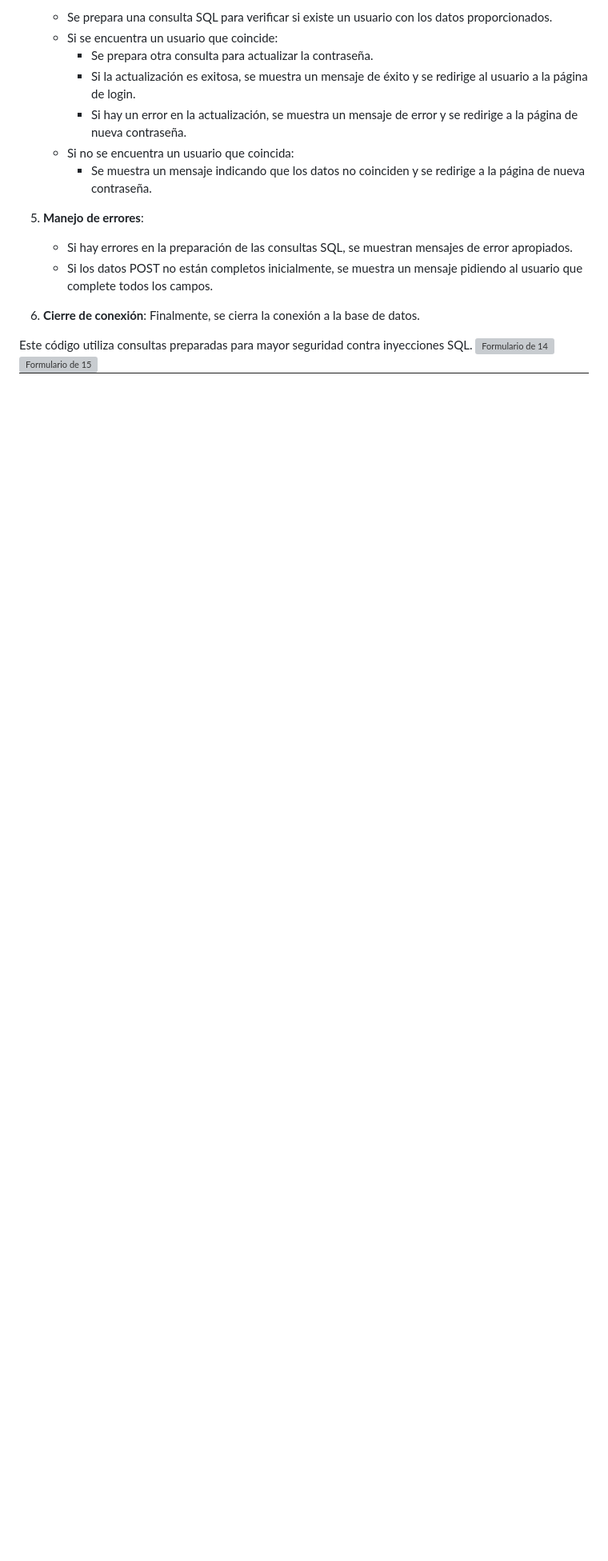
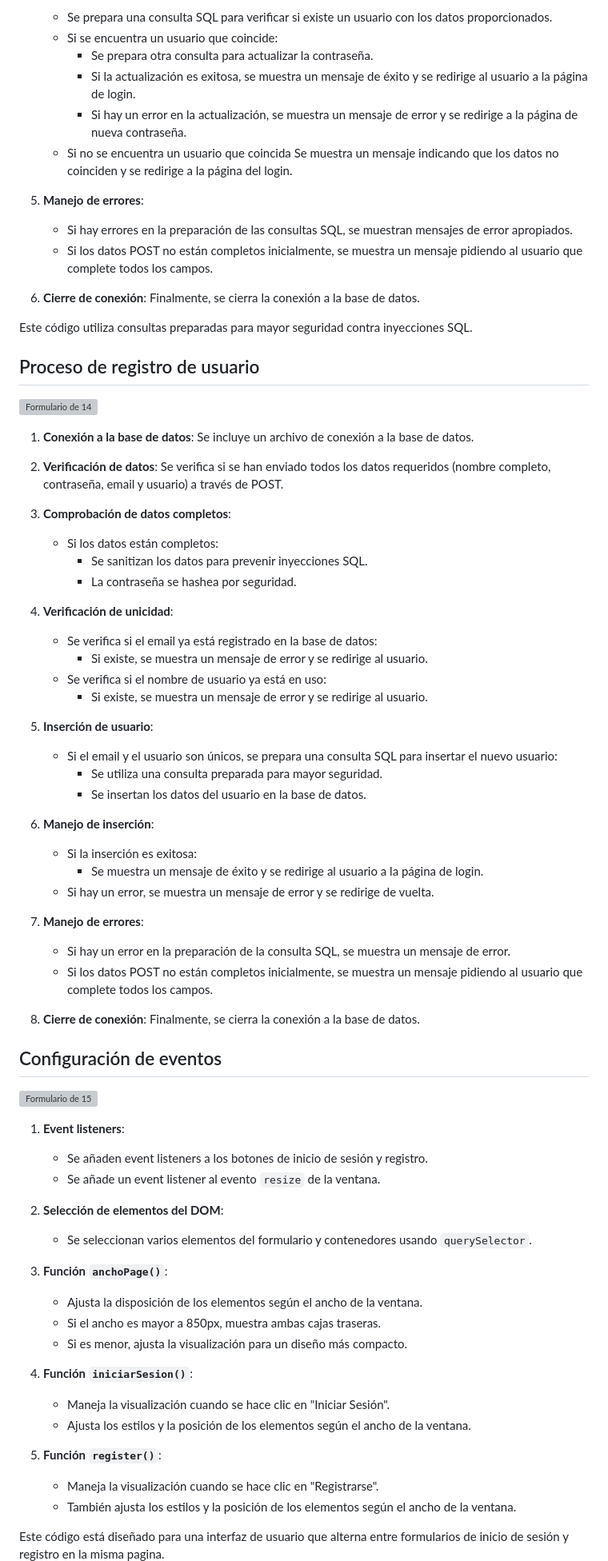
Before and after one commit to BrandoHanma/Proyecto-web, a Markdown page: README.md, the part around the change printed below. Shown: that part at 80% size. Rendered like a GitHub page; blank space fills up the shorter version; grey boxes are pictures that could not be loaded.

```diff
--- a/README.md
+++ b/README.md
@@ -47,8 +48,7 @@ Gaming Store es una página web de comercio electrónico especializada en produc
      - Se prepara otra consulta para actualizar la contraseña.
      - Si la actualización es exitosa, se muestra un mensaje de éxito y se redirige al usuario a la página de login.
      - Si hay un error en la actualización, se muestra un mensaje de error y se redirige a la página de nueva contraseña.
-   - Si no se encuentra un usuario que coincida:
-     - Se muestra un mensaje indicando que los datos no coinciden y se redirige a la página de nueva contraseña.
+   - Si no se encuentra un usuario que coincida Se muestra un mensaje indicando que los datos no coinciden y se redirige a la página del login.
 
 5. **Manejo de errores**:
    - Si hay errores en la preparación de las consultas SQL, se muestran mensajes de error apropiados.
@@ -57,8 +57,65 @@ Gaming Store es una página web de comercio electrónico especializada en produc
 6. **Cierre de conexión**: Finalmente, se cierra la conexión a la base de datos.
 
 Este código utiliza consultas preparadas para mayor seguridad contra inyecciones SQL.
+
+## Proceso de registro de usuario
 ![Formulario de 14](https://github.com/BrandoHanma/Proyecto-web/blob/49d2504912399abc7c8eb7b7e95f0a7445dcbd5e/pruebas/14.png)
+
+1. **Conexión a la base de datos**: Se incluye un archivo de conexión a la base de datos.
+
+2. **Verificación de datos**: Se verifica si se han enviado todos los datos requeridos (nombre completo, contraseña, email y usuario) a través de POST.
+
+3. **Comprobación de datos completos**:
+   - Si los datos están completos:
+     - Se sanitizan los datos para prevenir inyecciones SQL.
+     - La contraseña se hashea por seguridad.
+
+4. **Verificación de unicidad**:
+   - Se verifica si el email ya está registrado en la base de datos:
+     - Si existe, se muestra un mensaje de error y se redirige al usuario.
+   - Se verifica si el nombre de usuario ya está en uso:
+     - Si existe, se muestra un mensaje de error y se redirige al usuario.
+
+5. **Inserción de usuario**:
+   - Si el email y el usuario son únicos, se prepara una consulta SQL para insertar el nuevo usuario:
+     - Se utiliza una consulta preparada para mayor seguridad.
+     - Se insertan los datos del usuario en la base de datos.
+
+6. **Manejo de inserción**:
+   - Si la inserción es exitosa:
+     - Se muestra un mensaje de éxito y se redirige al usuario a la página de login.
+   - Si hay un error, se muestra un mensaje de error y se redirige de vuelta.
+
+7. **Manejo de errores**:
+   - Si hay un error en la preparación de la consulta SQL, se muestra un mensaje de error.
+   - Si los datos POST no están completos inicialmente, se muestra un mensaje pidiendo al usuario que complete todos los campos.
+
+8. **Cierre de conexión**: Finalmente, se cierra la conexión a la base de datos.
+
+## Configuración de eventos
 ![Formulario de 15](https://github.com/BrandoHanma/Proyecto-web/blob/49d2504912399abc7c8eb7b7e95f0a7445dcbd5e/pruebas/15.png)
+
+1. **Event listeners**:
+   - Se añaden event listeners a los botones de inicio de sesión y registro.
+   - Se añade un event listener al evento `resize` de la ventana.
+
+2. **Selección de elementos del DOM**:
+   - Se seleccionan varios elementos del formulario y contenedores usando `querySelector`.
+
+3. **Función `anchoPage()`**:
+   - Ajusta la disposición de los elementos según el ancho de la ventana.
+   - Si el ancho es mayor a 850px, muestra ambas cajas traseras.
+   - Si es menor, ajusta la visualización para un diseño más compacto.
+
+4. **Función `iniciarSesion()`**:
+   - Maneja la visualización cuando se hace clic en "Iniciar Sesión".
+   - Ajusta los estilos y la posición de los elementos según el ancho de la ventana.
+
+5. **Función `register()`**:
+   - Maneja la visualización cuando se hace clic en "Registrarse".
+   - También ajusta los estilos y la posición de los elementos según el ancho de la ventana.
+
+Este código está diseñado para una interfaz de usuario que alterna entre formularios de inicio de sesión y registro en la misma pagina.
 ![Formulario de 16](https://github.com/BrandoHanma/Proyecto-web/blob/49d2504912399abc7c8eb7b7e95f0a7445dcbd5e/pruebas/16.png)
 ![Formulario de 17](https://github.com/BrandoHanma/Proyecto-web/blob/49d2504912399abc7c8eb7b7e95f0a7445dcbd5e/pruebas/17.png)
 ![Formulario de 18](https://github.com/BrandoHanma/Proyecto-web/blob/49d2504912399abc7c8eb7b7e95f0a7445dcbd5e/pruebas/18.png)
```
Also changed, not shown: other parts of README.md (+1 -0 lines).
